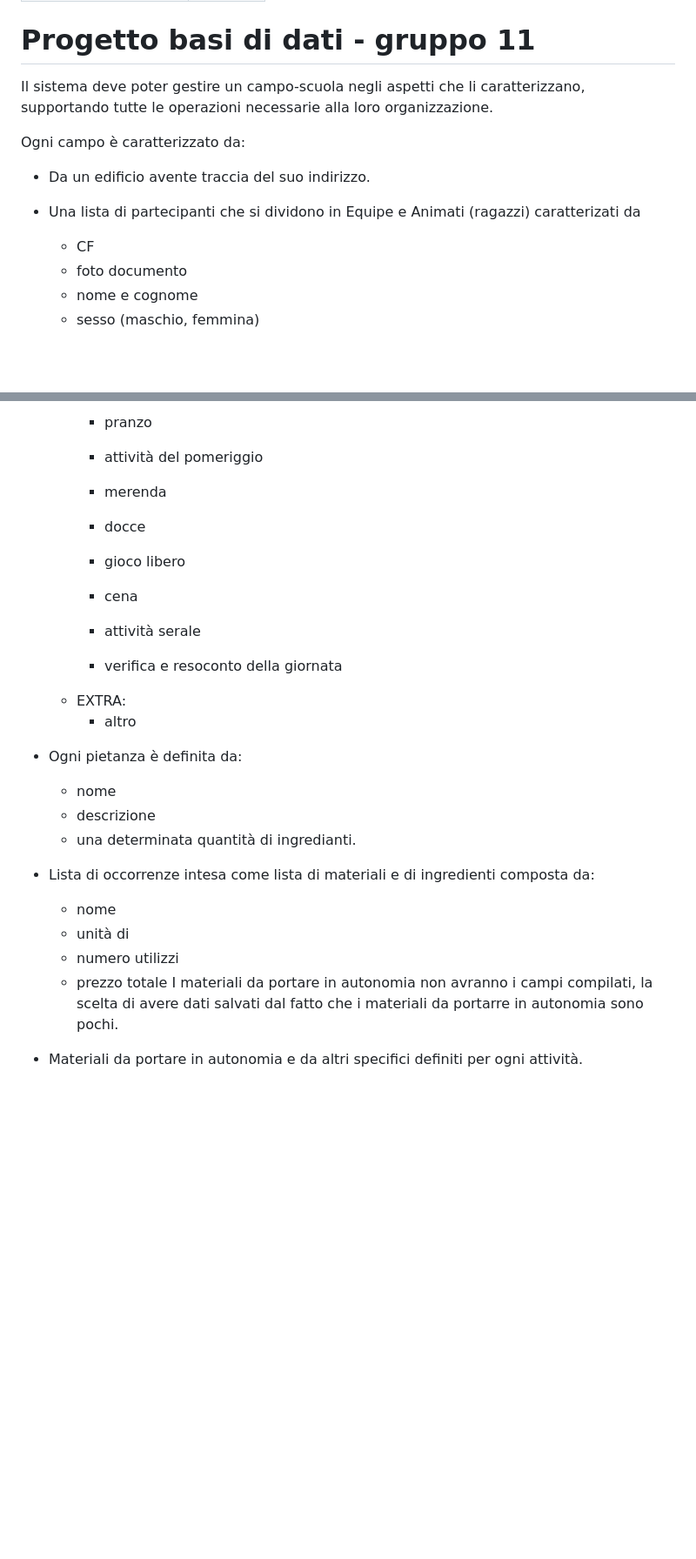
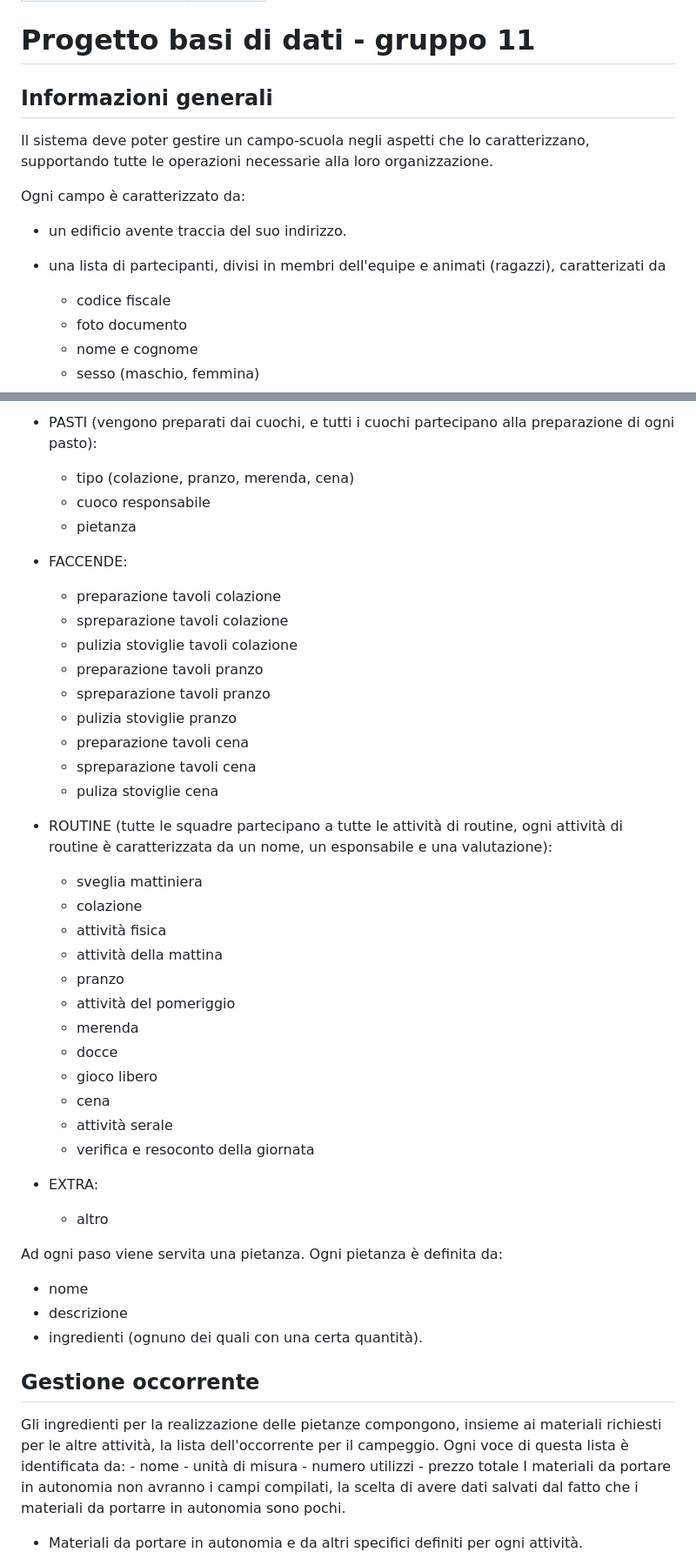
Before and after one commit to JoshuaRumiato/paisapack, a Markdown page: traccia.md, 2 parts joined by grey strips. Shown at 87% size. Rendered like a GitHub page; blank space fills up the shorter version.

```diff
--- a/traccia.md
+++ b/traccia.md
@@ -15,13 +15,15 @@
 
 # Progetto basi di dati - gruppo 11
 
-Il sistema deve poter gestire un campo-scuola negli aspetti che li caratterizzano, supportando tutte le operazioni necessarie alla loro organizzazione.
+## Informazioni generali
+
+Il sistema deve poter gestire un campo-scuola negli aspetti che lo caratterizzano, supportando tutte le operazioni necessarie alla loro organizzazione.
 
 Ogni campo è caratterizzato da:
-- Da un edificio avente traccia del suo indirizzo.
+- un edificio avente traccia del suo indirizzo.
 
-- Una lista di partecipanti che si dividono in Equipe e Animati (ragazzi) caratterizati da
-	- CF
+- una lista di partecipanti, divisi in membri dell'equipe e animati (ragazzi), caratterizati da
+	- codice fiscale
 	- foto documento
 	- nome e cognome
 	- sesso (maschio, femmina)
@@ -87,24 +71,47 @@ che nell'arco di una giornata.
 
-		- pranzo
-        - attività del pomeriggio
-		- merenda
-		- docce
-        - gioco libero
+- PASTI (vengono preparati dai cuochi, e tutti i cuochi partecipano alla preparazione di ogni pasto):
+	- tipo (colazione, pranzo, merenda, cena)
+	- cuoco responsabile
+	- pietanza
 
-		- cena
-        - attività serale
-		- verifica e resoconto della giornata
-	- EXTRA:
-		- altro
+- FACCENDE:
+	- preparazione tavoli colazione
+	- spreparazione tavoli colazione
+	- pulizia stoviglie tavoli colazione
+	- preparazione  tavoli pranzo
+	- spreparazione tavoli pranzo
+	- pulizia stoviglie pranzo
+	- preparazione tavoli cena
+	- spreparazione tavoli cena
+	- puliza stoviglie cena
 
-- Ogni pietanza è definita da:
+- ROUTINE (tutte le squadre partecipano a tutte le attività di routine, ogni attività di routine è caratterizzata da un nome, un esponsabile e una valutazione):
+	- sveglia mattiniera
+	- colazione
+	- attività fisica
+    - attività della mattina
+	- pranzo
+    - attività del pomeriggio
+	- merenda
+	- docce
+    - gioco libero
+	- cena
+    - attività serale
+	- verifica e resoconto della giornata
+
+- EXTRA:
+	- altro
+
+Ad ogni paso viene servita una pietanza. Ogni pietanza è definita da:
+- nome
+- descrizione
+- ingredienti (ognuno dei quali con una certa quantità).
+
+## Gestione occorrente
+
+Gli ingredienti per la realizzazione delle pietanze compongono, insieme ai materiali richiesti per le altre attività, la lista dell'occorrente per il campeggio. Ogni voce di questa lista è identificata da:
 	- nome
-	- descrizione
-	- una determinata quantità di ingredianti.
-
-- Lista di occorrenze intesa come lista di materiali e di ingredienti composta da:
-	- nome
-	- unità di
+	- unità di misura
 	- numero utilizzi
 	- prezzo totale
 	I materiali da portare in autonomia non avranno i campi compilati, la scelta di avere dati salvati dal fatto che i materiali da portarre in autonomia sono pochi.
```
Also changed, not shown: other parts of traccia.md (+24 -42 lines).
